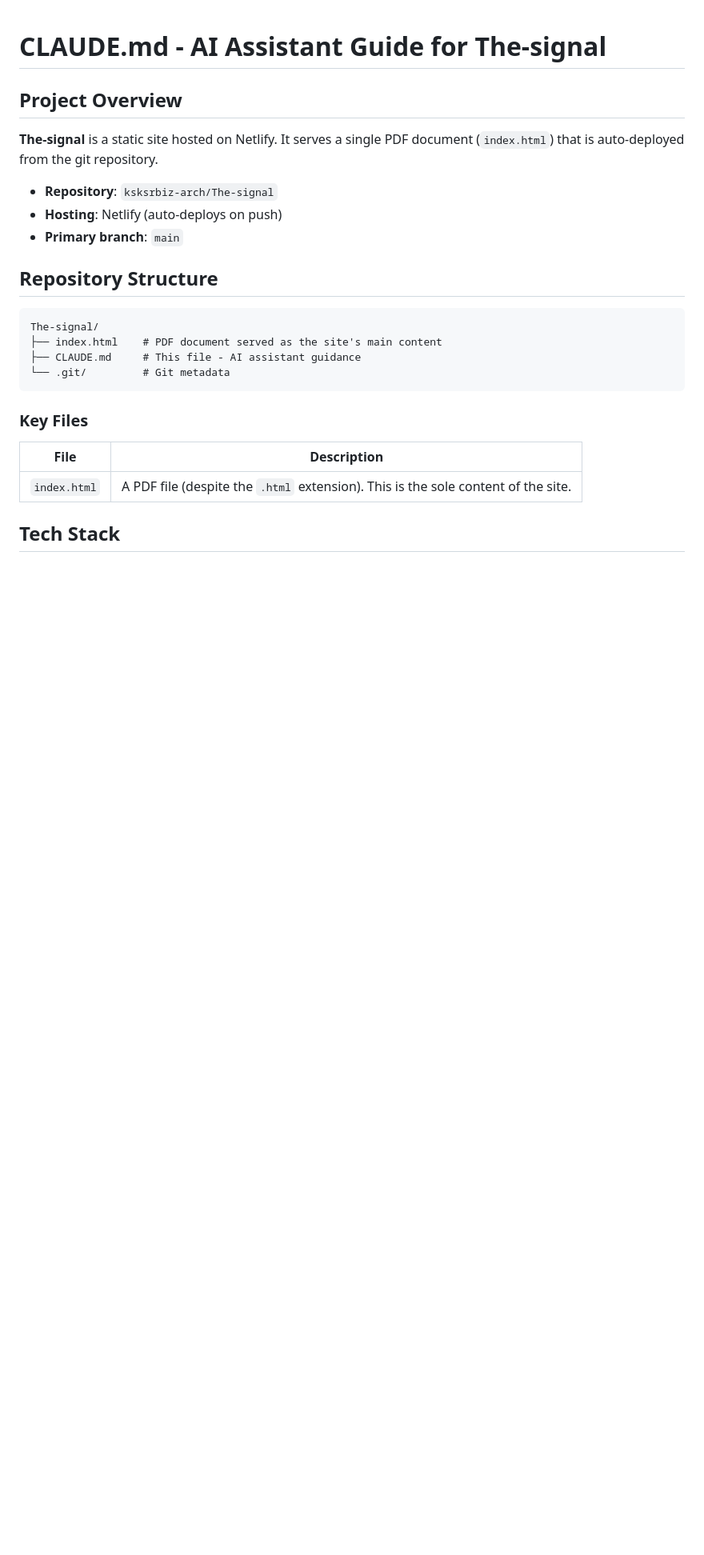
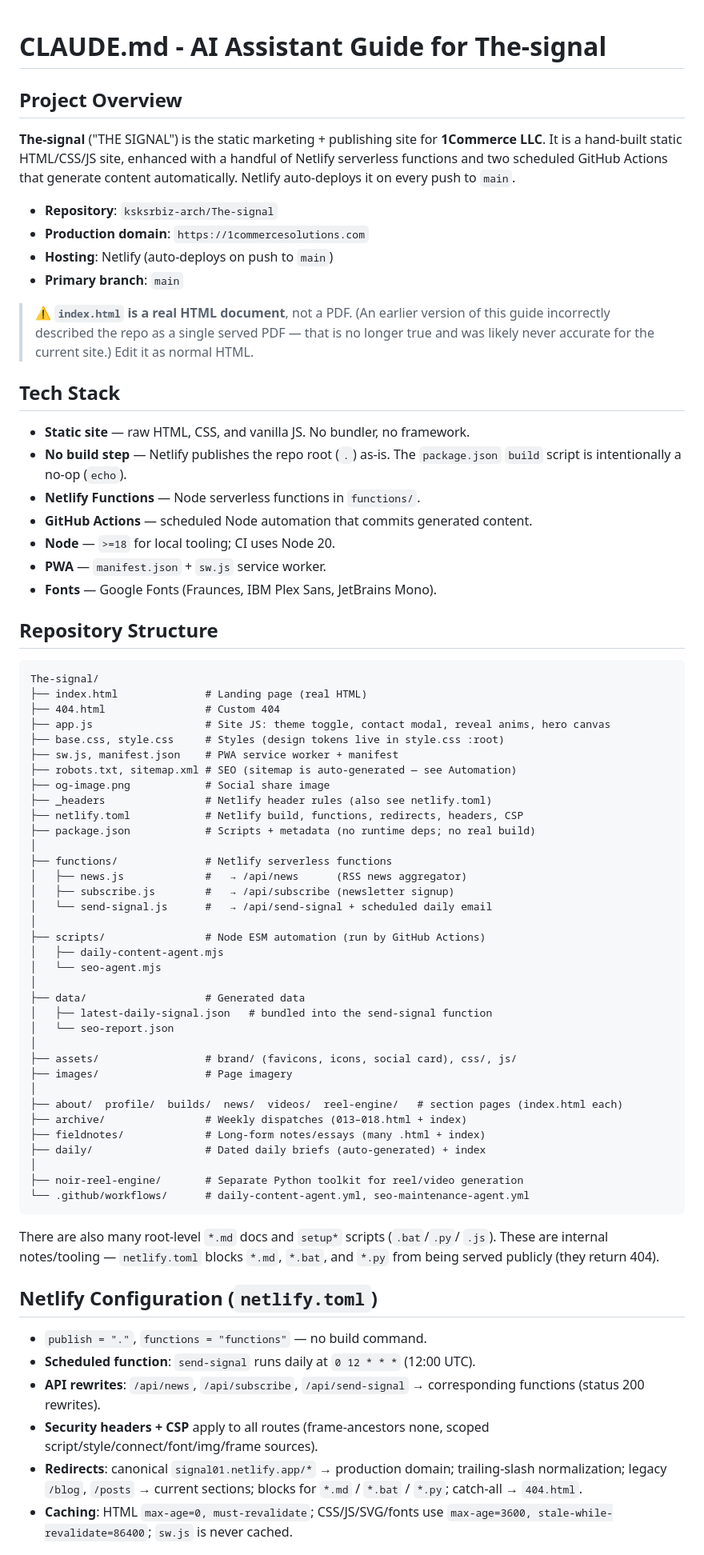
Before and after one commit to ksksrbiz-arch/The-signal, a Markdown page: CLAUDE.md, the part around one of its changes. Shown at 80% size. Drawn GitHub-style; blank space fills up the shorter version.

````diff
--- a/CLAUDE.md
+++ b/CLAUDE.md
@@ -2,26 +2,87 @@
 
 ## Project Overview
 
-**The-signal** is a static site hosted on Netlify. It serves a single PDF document (`index.html`) that is auto-deployed from the git repository.
+**The-signal** ("THE SIGNAL") is the static marketing + publishing site for
+**1Commerce LLC**. It is a hand-built static HTML/CSS/JS site, enhanced with a
+handful of Netlify serverless functions and two scheduled GitHub Actions that
+generate content automatically. Netlify auto-deploys it on every push to `main`.
 
 - **Repository**: `ksksrbiz-arch/The-signal`
-- **Hosting**: Netlify (auto-deploys on push)
+- **Production domain**: `https://1commercesolutions.com`
+- **Hosting**: Netlify (auto-deploys on push to `main`)
 - **Primary branch**: `main`
+
+> ⚠️ **`index.html` is a real HTML document**, not a PDF. (An earlier version of
+> this guide incorrectly described the repo as a single served PDF — that is no
+> longer true and was likely never accurate for the current site.) Edit it as
+> normal HTML.
+
+## Tech Stack
+
+- **Static site** — raw HTML, CSS, and vanilla JS. No bundler, no framework.
+- **No build step** — Netlify publishes the repo root (`.`) as-is. The
+  `package.json` `build` script is intentionally a no-op (`echo`).
+- **Netlify Functions** — Node serverless functions in `functions/`.
+- **GitHub Actions** — scheduled Node automation that commits generated content.
+- **Node** — `>=18` for local tooling; CI uses Node 20.
+- **PWA** — `manifest.json` + `sw.js` service worker.
+- **Fonts** — Google Fonts (Fraunces, IBM Plex Sans, JetBrains Mono).
 
 ## Repository Structure
 
 ```
 The-signal/
-├── index.html    # PDF document served as the site's main content
-├── CLAUDE.md     # This file - AI assistant guidance
-└── .git/         # Git metadata
+├── index.html              # Landing page (real HTML)
+├── 404.html                # Custom 404
+├── app.js                  # Site JS: theme toggle, contact modal, reveal anims, hero canvas
+├── base.css, style.css     # Styles (design tokens live in style.css :root)
+├── sw.js, manifest.json    # PWA service worker + manifest
+├── robots.txt, sitemap.xml # SEO (sitemap is auto-generated — see Automation)
+├── og-image.png            # Social share image
+├── _headers                # Netlify header rules (also see netlify.toml)
+├── netlify.toml            # Netlify build, functions, redirects, headers, CSP
+├── package.json            # Scripts + metadata (no runtime deps; no real build)
+│
+├── functions/              # Netlify serverless functions
+│   ├── news.js             #   → /api/news      (RSS news aggregator)
+│   ├── subscribe.js        #   → /api/subscribe (newsletter signup)
+│   └── send-signal.js      #   → /api/send-signal + scheduled daily email
+│
+├── scripts/                # Node ESM automation (run by GitHub Actions)
+│   ├── daily-content-agent.mjs
+│   └── seo-agent.mjs
+│
+├── data/                   # Generated data
+│   ├── latest-daily-signal.json   # bundled into the send-signal function
+│   └── seo-report.json
+│
+├── assets/                 # brand/ (favicons, icons, social card), css/, js/
+├── images/                 # Page imagery
+│
+├── about/  profile/  builds/  news/  videos/  reel-engine/   # section pages (index.html each)
+├── archive/                # Weekly dispatches (013–018.html + index)
+├── fieldnotes/             # Long-form notes/essays (many .html + index)
+├── daily/                  # Dated daily briefs (auto-generated) + index
+│
+├── noir-reel-engine/       # Separate Python toolkit for reel/video generation
+└── .github/workflows/      # daily-content-agent.yml, seo-maintenance-agent.yml
 ```
 
-### Key Files
+There are also many root-level `*.md` docs and `setup*` scripts (`.bat`/`.py`/
+`.js`). These are internal notes/tooling — `netlify.toml` blocks `*.md`,
+`*.bat`, and `*.py` from being served publicly (they return 404).
 
-| File | Description |
-|------|-------------|
-| `index.html` | A PDF file (despite the `.html` extension). This is the sole content of the site. |
+## Netlify Configuration (`netlify.toml`)
 
-## Tech Stack
+- `publish = "."`, `functions = "functions"` — no build command.
+- **Scheduled function**: `send-signal` runs daily at `0 12 * * *` (12:00 UTC).
+- **API rewrites**: `/api/news`, `/api/subscribe`, `/api/send-signal` →
+  corresponding functions (status 200 rewrites).
+- **Security headers + CSP** apply to all routes (frame-ancestors none,
+  scoped script/style/connect/font/img/frame sources).
+- **Redirects**: canonical `signal01.netlify.app/*` → production domain;
+  trailing-slash normalization; legacy `/blog`, `/posts` → current sections;
+  blocks for `*.md` / `*.bat` / `*.py`; catch-all → `404.html`.
+- **Caching**: HTML `max-age=0, must-revalidate`; CSS/JS/SVG/fonts use
+  `max-age=3600, stale-while-revalidate=86400`; `sw.js` is never cached.
 
````
Also changed, not shown: other parts of CLAUDE.md (+65 -65 lines).
